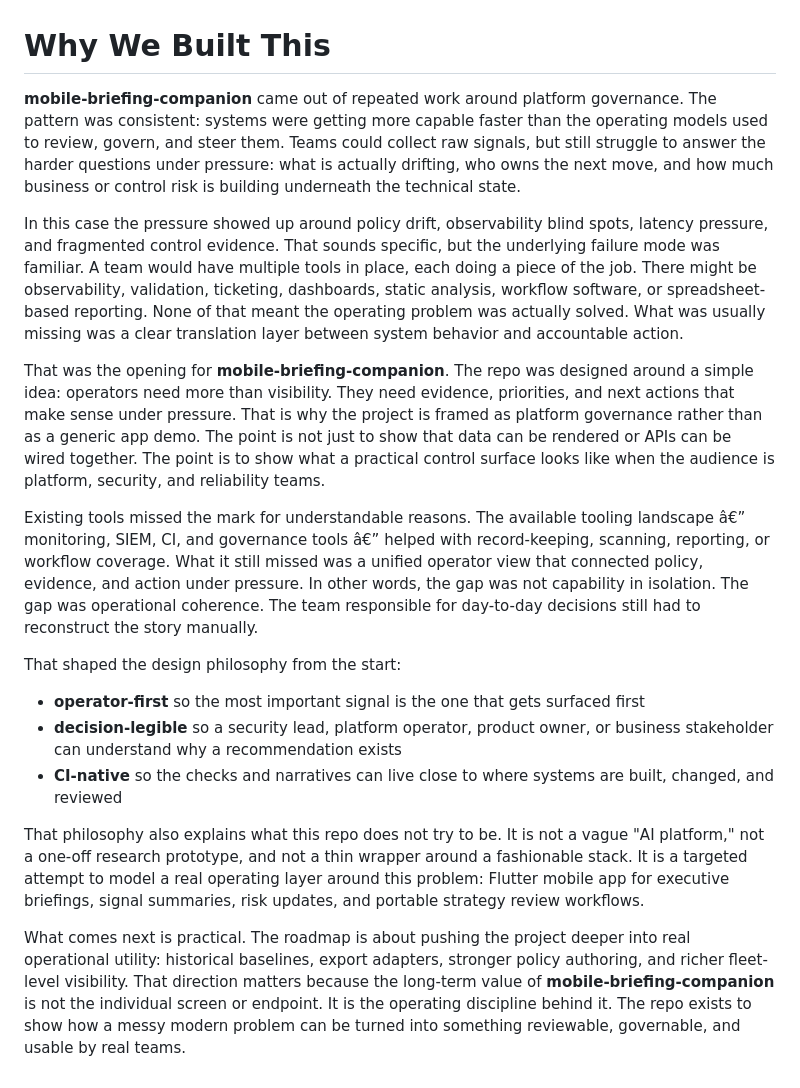
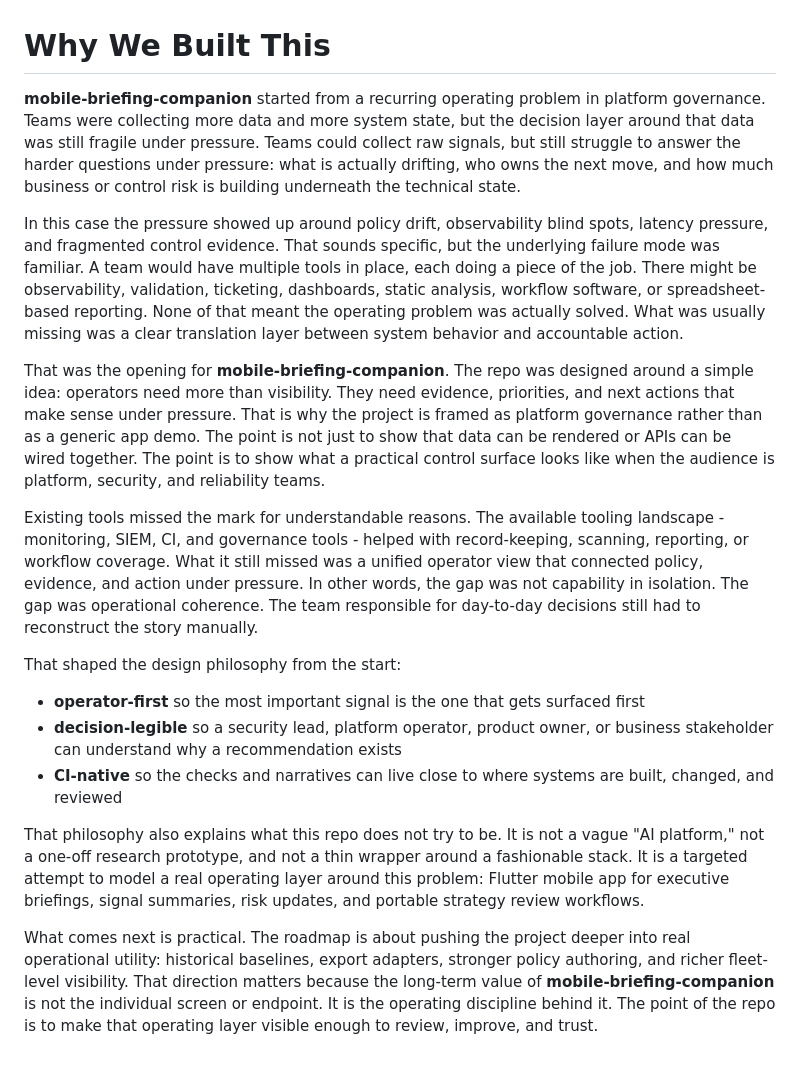
Before and after one commit to mizcausevic-dev/mobile-briefing-companion, a Markdown page: docs/ORIGIN.md, the part around the change. Drawn GitHub-style.

Commit message:
Add changelog and origin docs

```diff
--- a/docs/ORIGIN.md
+++ b/docs/ORIGIN.md
@@ -1,12 +1,12 @@
 # Why We Built This
 
-**mobile-briefing-companion** came out of repeated work around platform governance. The pattern was consistent: systems were getting more capable faster than the operating models used to review, govern, and steer them. Teams could collect raw signals, but still struggle to answer the harder questions under pressure: what is actually drifting, who owns the next move, and how much business or control risk is building underneath the technical state.
+**mobile-briefing-companion** started from a recurring operating problem in platform governance. Teams were collecting more data and more system state, but the decision layer around that data was still fragile under pressure. Teams could collect raw signals, but still struggle to answer the harder questions under pressure: what is actually drifting, who owns the next move, and how much business or control risk is building underneath the technical state.
 
 In this case the pressure showed up around policy drift, observability blind spots, latency pressure, and fragmented control evidence. That sounds specific, but the underlying failure mode was familiar. A team would have multiple tools in place, each doing a piece of the job. There might be observability, validation, ticketing, dashboards, static analysis, workflow software, or spreadsheet-based reporting. None of that meant the operating problem was actually solved. What was usually missing was a clear translation layer between system behavior and accountable action.
 
 That was the opening for **mobile-briefing-companion**. The repo was designed around a simple idea: operators need more than visibility. They need evidence, priorities, and next actions that make sense under pressure. That is why the project is framed as platform governance rather than as a generic app demo. The point is not just to show that data can be rendered or APIs can be wired together. The point is to show what a practical control surface looks like when the audience is platform, security, and reliability teams.
 
-Existing tools missed the mark for understandable reasons. The available tooling landscape â€” monitoring, SIEM, CI, and governance tools â€” helped with record-keeping, scanning, reporting, or workflow coverage. What it still missed was a unified operator view that connected policy, evidence, and action under pressure. In other words, the gap was not capability in isolation. The gap was operational coherence. The team responsible for day-to-day decisions still had to reconstruct the story manually.
+Existing tools missed the mark for understandable reasons. The available tooling landscape - monitoring, SIEM, CI, and governance tools - helped with record-keeping, scanning, reporting, or workflow coverage. What it still missed was a unified operator view that connected policy, evidence, and action under pressure. In other words, the gap was not capability in isolation. The gap was operational coherence. The team responsible for day-to-day decisions still had to reconstruct the story manually.
 
 That shaped the design philosophy from the start:
 
@@ -16,4 +16,4 @@ That shaped the design philosophy from the start:
 
 That philosophy also explains what this repo does not try to be. It is not a vague "AI platform," not a one-off research prototype, and not a thin wrapper around a fashionable stack. It is a targeted attempt to model a real operating layer around this problem: Flutter mobile app for executive briefings, signal summaries, risk updates, and portable strategy review workflows.
 
-What comes next is practical. The roadmap is about pushing the project deeper into real operational utility: historical baselines, export adapters, stronger policy authoring, and richer fleet-level visibility. That direction matters because the long-term value of **mobile-briefing-companion** is not the individual screen or endpoint. It is the operating discipline behind it. The repo exists to show how a messy modern problem can be turned into something reviewable, governable, and usable by real teams.
+What comes next is practical. The roadmap is about pushing the project deeper into real operational utility: historical baselines, export adapters, stronger policy authoring, and richer fleet-level visibility. That direction matters because the long-term value of **mobile-briefing-companion** is not the individual screen or endpoint. It is the operating discipline behind it. The point of the repo is to make that operating layer visible enough to review, improve, and trust.
```
